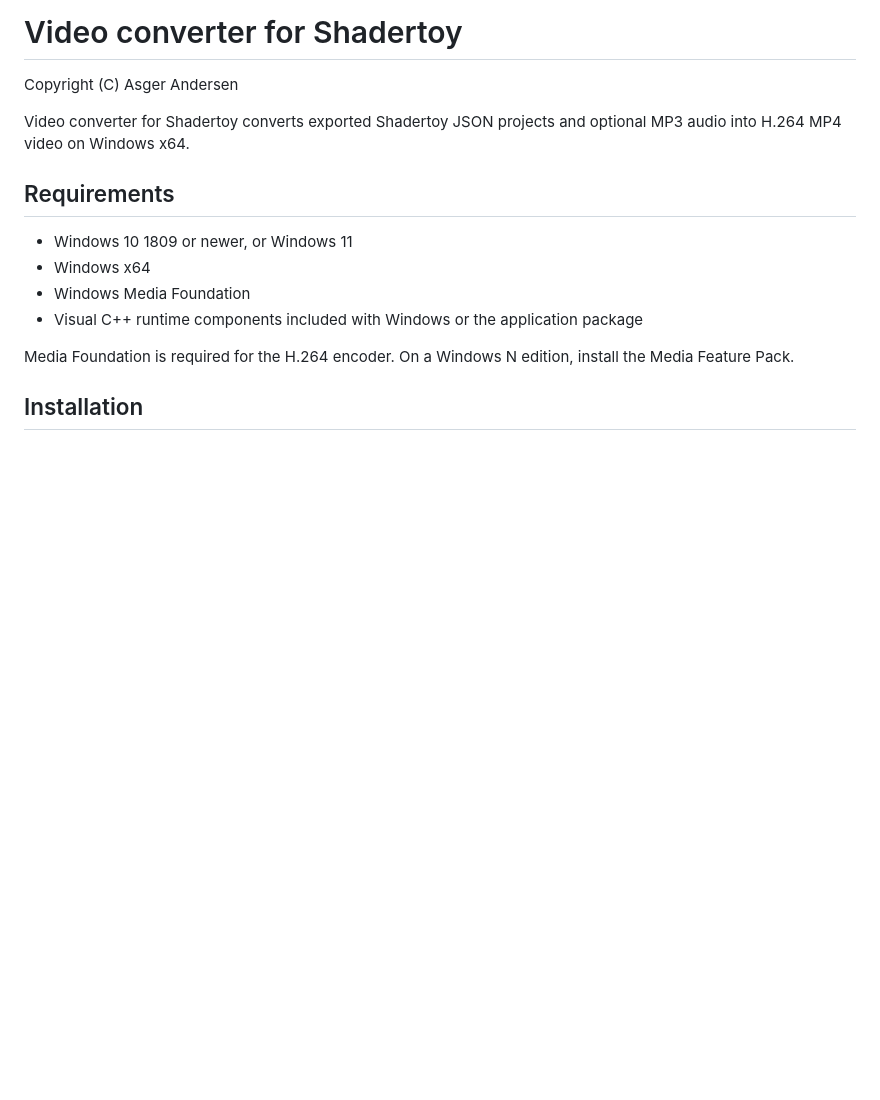
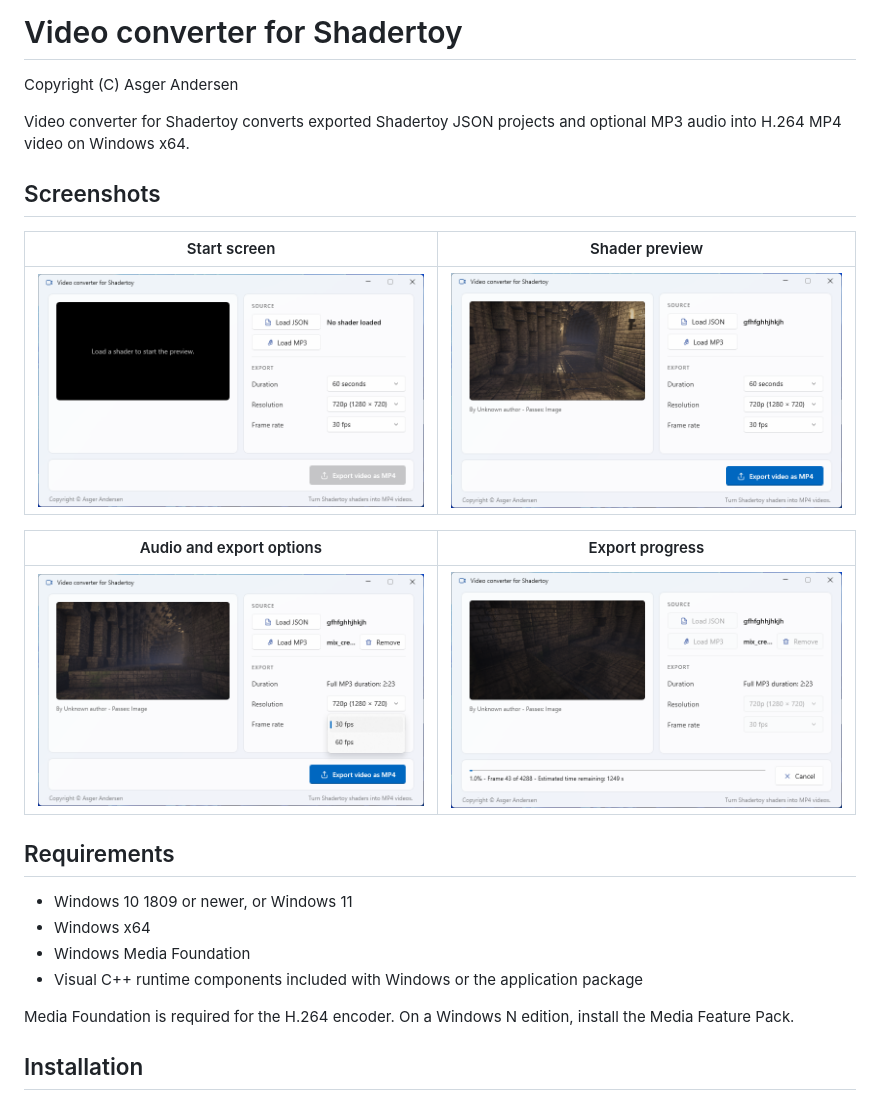
Before and after one commit to Ivandoe75020/VC4Shadertoy, a Markdown page: README.md, the part around the change. Rendered like a GitHub page; pictures changed too: assets/screenshots/01-start-screen.png (added), assets/screenshots/02-shader-preview.png (added), assets/screenshots/03-audio-options.png (added); blank space fills up the shorter version.

Commit message:
Add application screenshots to README

```diff
--- a/README.md
+++ b/README.md
@@ -3,6 +3,16 @@
 Copyright (C) Asger Andersen
 
 Video converter for Shadertoy converts exported Shadertoy JSON projects and optional MP3 audio into H.264 MP4 video on Windows x64.
+
+## Screenshots
+
+| Start screen | Shader preview |
+|---|---|
+| ![The application start screen, ready to load a shader](assets/screenshots/01-start-screen.png) | ![A loaded Shadertoy shader rendered in the preview](assets/screenshots/02-shader-preview.png) |
+
+| Audio and export options | Export progress |
+|---|---|
+| ![An MP3 loaded with the export frame-rate options](assets/screenshots/03-audio-options.png) | ![An export in progress with its progress bar and cancel button](assets/screenshots/04-export-progress.png) |
 
 ## Requirements
 
```
